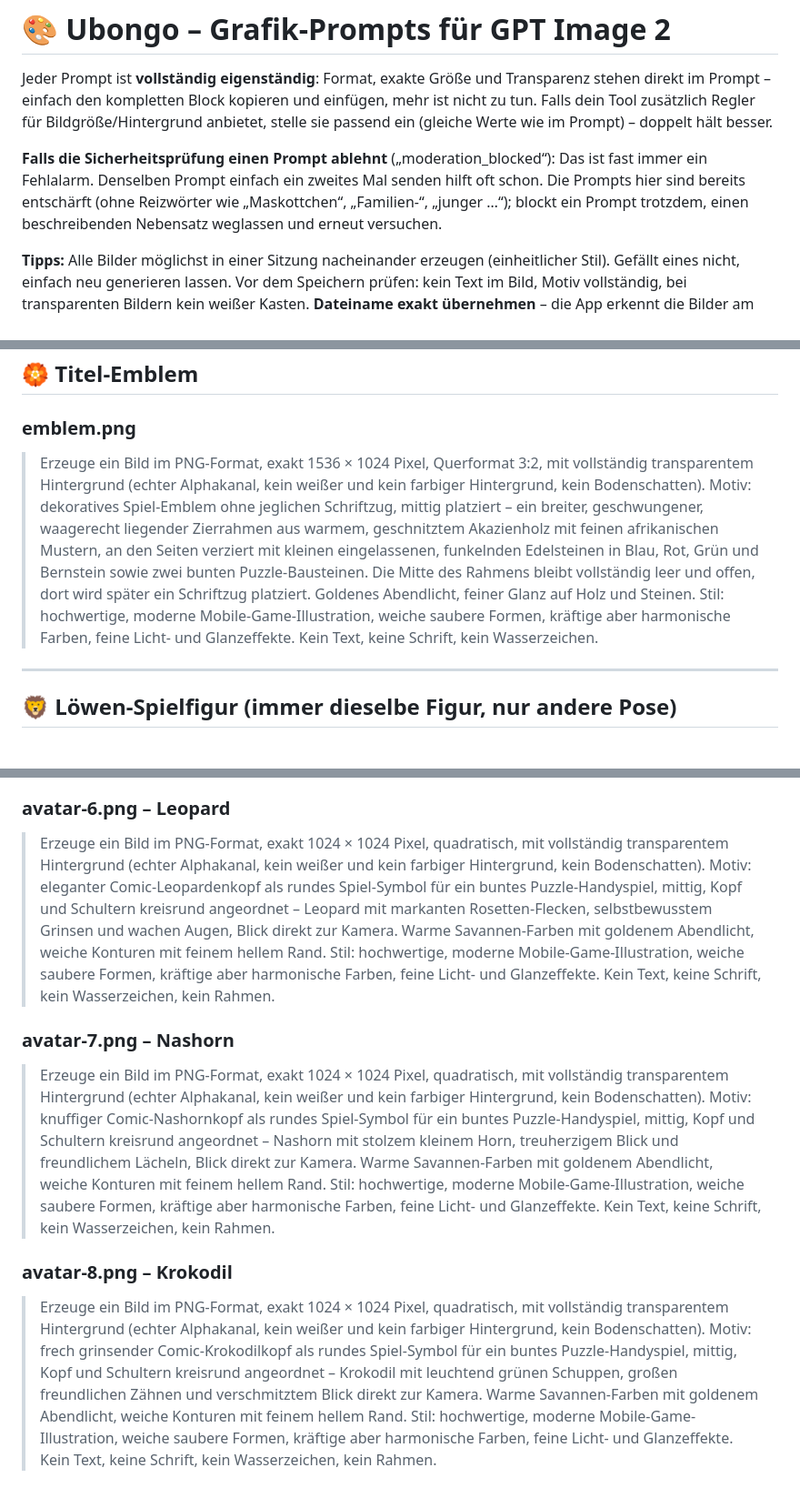
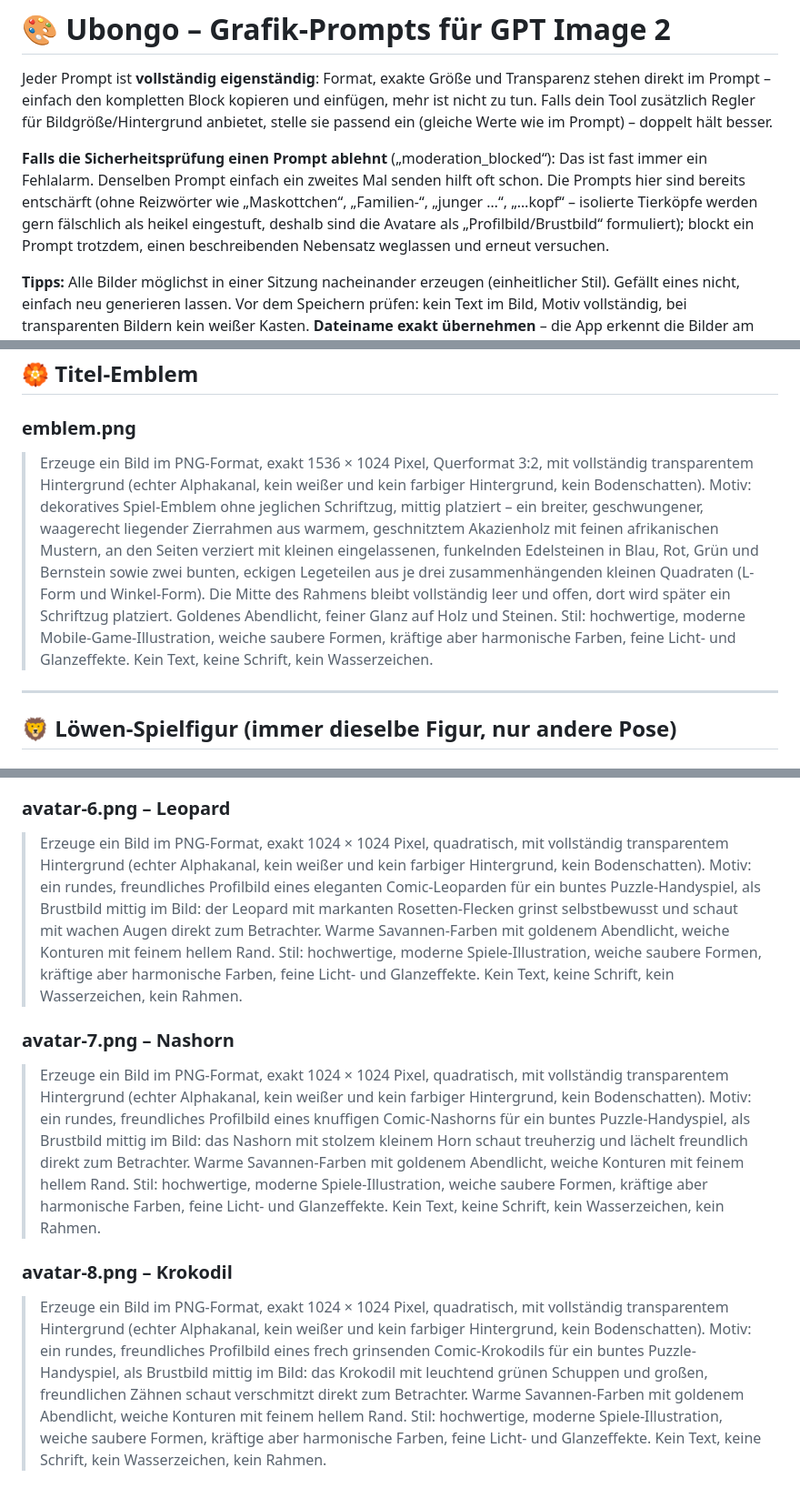
Before and after one commit to Alex1977-code/Ubongo, a Markdown page: GRAFIK-PROMPTS.md, 3 parts joined by grey strips. Shown at 91% size. GitHub-like rendering.

```diff
--- a/GRAFIK-PROMPTS.md
+++ b/GRAFIK-PROMPTS.md
@@ -9,8 +9,10 @@ Prompt) – doppelt hält besser.
 **Falls die Sicherheitsprüfung einen Prompt ablehnt** („moderation_blocked“):
 Das ist fast immer ein Fehlalarm. Denselben Prompt einfach ein zweites Mal
 senden hilft oft schon. Die Prompts hier sind bereits entschärft (ohne
-Reizwörter wie „Maskottchen“, „Familien-“, „junger …“); blockt ein Prompt
-trotzdem, einen beschreibenden Nebensatz weglassen und erneut versuchen.
+Reizwörter wie „Maskottchen“, „Familien-“, „junger …“, „…kopf“ – isolierte
+Tierköpfe werden gern fälschlich als heikel eingestuft, deshalb sind die
+Avatare als „Profilbild/Brustbild“ formuliert); blockt ein Prompt trotzdem,
+einen beschreibenden Nebensatz weglassen und erneut versuchen.
 
 **Tipps:** Alle Bilder möglichst in einer Sitzung nacheinander erzeugen
 (einheitlicher Stil). Gefällt eines nicht, einfach neu generieren lassen.
@@ -84,7 +86,7 @@ die App erkennt die Bilder am Namen. Ablage: `public/img/` im Repository
 ## 🏵️ Titel-Emblem
 
 ### emblem.png
-> Erzeuge ein Bild im PNG-Format, exakt 1536 × 1024 Pixel, Querformat 3:2, mit vollständig transparentem Hintergrund (echter Alphakanal, kein weißer und kein farbiger Hintergrund, kein Bodenschatten). Motiv: dekoratives Spiel-Emblem ohne jeglichen Schriftzug, mittig platziert – ein breiter, geschwungener, waagerecht liegender Zierrahmen aus warmem, geschnitztem Akazienholz mit feinen afrikanischen Mustern, an den Seiten verziert mit kleinen eingelassenen, funkelnden Edelsteinen in Blau, Rot, Grün und Bernstein sowie zwei bunten Puzzle-Bausteinen. Die Mitte des Rahmens bleibt vollständig leer und offen, dort wird später ein Schriftzug platziert. Goldenes Abendlicht, feiner Glanz auf Holz und Steinen. Stil: hochwertige, moderne Mobile-Game-Illustration, weiche saubere Formen, kräftige aber harmonische Farben, feine Licht- und Glanzeffekte. Kein Text, keine Schrift, kein Wasserzeichen.
+> Erzeuge ein Bild im PNG-Format, exakt 1536 × 1024 Pixel, Querformat 3:2, mit vollständig transparentem Hintergrund (echter Alphakanal, kein weißer und kein farbiger Hintergrund, kein Bodenschatten). Motiv: dekoratives Spiel-Emblem ohne jeglichen Schriftzug, mittig platziert – ein breiter, geschwungener, waagerecht liegender Zierrahmen aus warmem, geschnitztem Akazienholz mit feinen afrikanischen Mustern, an den Seiten verziert mit kleinen eingelassenen, funkelnden Edelsteinen in Blau, Rot, Grün und Bernstein sowie zwei bunten, eckigen Legeteilen aus je drei zusammenhängenden kleinen Quadraten (L-Form und Winkel-Form). Die Mitte des Rahmens bleibt vollständig leer und offen, dort wird später ein Schriftzug platziert. Goldenes Abendlicht, feiner Glanz auf Holz und Steinen. Stil: hochwertige, moderne Mobile-Game-Illustration, weiche saubere Formen, kräftige aber harmonische Farben, feine Licht- und Glanzeffekte. Kein Text, keine Schrift, kein Wasserzeichen.
 
 ---
 
@@ -135,9 +139,9 @@ die App erkennt die Bilder am Namen. Ablage: `public/img/` im Repository
 
 ### avatar-6.png – Leopard
-> Erzeuge ein Bild im PNG-Format, exakt 1024 × 1024 Pixel, quadratisch, mit vollständig transparentem Hintergrund (echter Alphakanal, kein weißer und kein farbiger Hintergrund, kein Bodenschatten). Motiv: eleganter Comic-Leopardenkopf als rundes Spiel-Symbol für ein buntes Puzzle-Handyspiel, mittig, Kopf und Schultern kreisrund angeordnet – Leopard mit markanten Rosetten-Flecken, selbstbewusstem Grinsen und wachen Augen, Blick direkt zur Kamera. Warme Savannen-Farben mit goldenem Abendlicht, weiche Konturen mit feinem hellem Rand. Stil: hochwertige, moderne Mobile-Game-Illustration, weiche saubere Formen, kräftige aber harmonische Farben, feine Licht- und Glanzeffekte. Kein Text, keine Schrift, kein Wasserzeichen, kein Rahmen.
+> Erzeuge ein Bild im PNG-Format, exakt 1024 × 1024 Pixel, quadratisch, mit vollständig transparentem Hintergrund (echter Alphakanal, kein weißer und kein farbiger Hintergrund, kein Bodenschatten). Motiv: ein rundes, freundliches Profilbild eines eleganten Comic-Leoparden für ein buntes Puzzle-Handyspiel, als Brustbild mittig im Bild: der Leopard mit markanten Rosetten-Flecken grinst selbstbewusst und schaut mit wachen Augen direkt zum Betrachter. Warme Savannen-Farben mit goldenem Abendlicht, weiche Konturen mit feinem hellem Rand. Stil: hochwertige, moderne Spiele-Illustration, weiche saubere Formen, kräftige aber harmonische Farben, feine Licht- und Glanzeffekte. Kein Text, keine Schrift, kein Wasserzeichen, kein Rahmen.
 
 ### avatar-7.png – Nashorn
-> Erzeuge ein Bild im PNG-Format, exakt 1024 × 1024 Pixel, quadratisch, mit vollständig transparentem Hintergrund (echter Alphakanal, kein weißer und kein farbiger Hintergrund, kein Bodenschatten). Motiv: knuffiger Comic-Nashornkopf als rundes Spiel-Symbol für ein buntes Puzzle-Handyspiel, mittig, Kopf und Schultern kreisrund angeordnet – Nashorn mit stolzem kleinem Horn, treuherzigem Blick und freundlichem Lächeln, Blick direkt zur Kamera. Warme Savannen-Farben mit goldenem Abendlicht, weiche Konturen mit feinem hellem Rand. Stil: hochwertige, moderne Mobile-Game-Illustration, weiche saubere Formen, kräftige aber harmonische Farben, feine Licht- und Glanzeffekte. Kein Text, keine Schrift, kein Wasserzeichen, kein Rahmen.
+> Erzeuge ein Bild im PNG-Format, exakt 1024 × 1024 Pixel, quadratisch, mit vollständig transparentem Hintergrund (echter Alphakanal, kein weißer und kein farbiger Hintergrund, kein Bodenschatten). Motiv: ein rundes, freundliches Profilbild eines knuffigen Comic-Nashorns für ein buntes Puzzle-Handyspiel, als Brustbild mittig im Bild: das Nashorn mit stolzem kleinem Horn schaut treuherzig und lächelt freundlich direkt zum Betrachter. Warme Savannen-Farben mit goldenem Abendlicht, weiche Konturen mit feinem hellem Rand. Stil: hochwertige, moderne Spiele-Illustration, weiche saubere Formen, kräftige aber harmonische Farben, feine Licht- und Glanzeffekte. Kein Text, keine Schrift, kein Wasserzeichen, kein Rahmen.
 
 ### avatar-8.png – Krokodil
-> Erzeuge ein Bild im PNG-Format, exakt 1024 × 1024 Pixel, quadratisch, mit vollständig transparentem Hintergrund (echter Alphakanal, kein weißer und kein farbiger Hintergrund, kein Bodenschatten). Motiv: frech grinsender Comic-Krokodilkopf als rundes Spiel-Symbol für ein buntes Puzzle-Handyspiel, mittig, Kopf und Schultern kreisrund angeordnet – Krokodil mit leuchtend grünen Schuppen, großen freundlichen Zähnen und verschmitztem Blick direkt zur Kamera. Warme Savannen-Farben mit goldenem Abendlicht, weiche Konturen mit feinem hellem Rand. Stil: hochwertige, moderne Mobile-Game-Illustration, weiche saubere Formen, kräftige aber harmonische Farben, feine Licht- und Glanzeffekte. Kein Text, keine Schrift, kein Wasserzeichen, kein Rahmen.
+> Erzeuge ein Bild im PNG-Format, exakt 1024 × 1024 Pixel, quadratisch, mit vollständig transparentem Hintergrund (echter Alphakanal, kein weißer und kein farbiger Hintergrund, kein Bodenschatten). Motiv: ein rundes, freundliches Profilbild eines frech grinsenden Comic-Krokodils für ein buntes Puzzle-Handyspiel, als Brustbild mittig im Bild: das Krokodil mit leuchtend grünen Schuppen und großen, freundlichen Zähnen schaut verschmitzt direkt zum Betrachter. Warme Savannen-Farben mit goldenem Abendlicht, weiche Konturen mit feinem hellem Rand. Stil: hochwertige, moderne Spiele-Illustration, weiche saubere Formen, kräftige aber harmonische Farben, feine Licht- und Glanzeffekte. Kein Text, keine Schrift, kein Wasserzeichen, kein Rahmen.
```
Also changed, not shown: other parts of GRAFIK-PROMPTS.md (+8 -6 lines).
